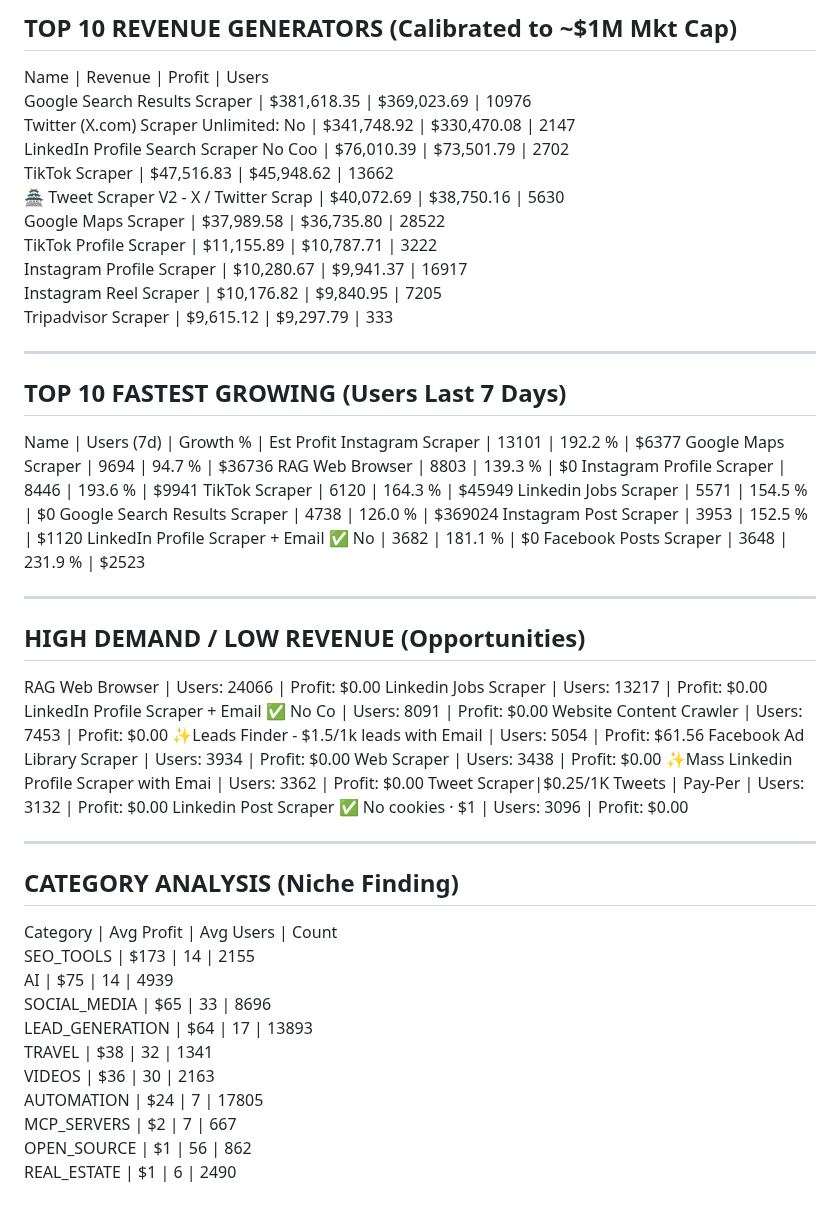
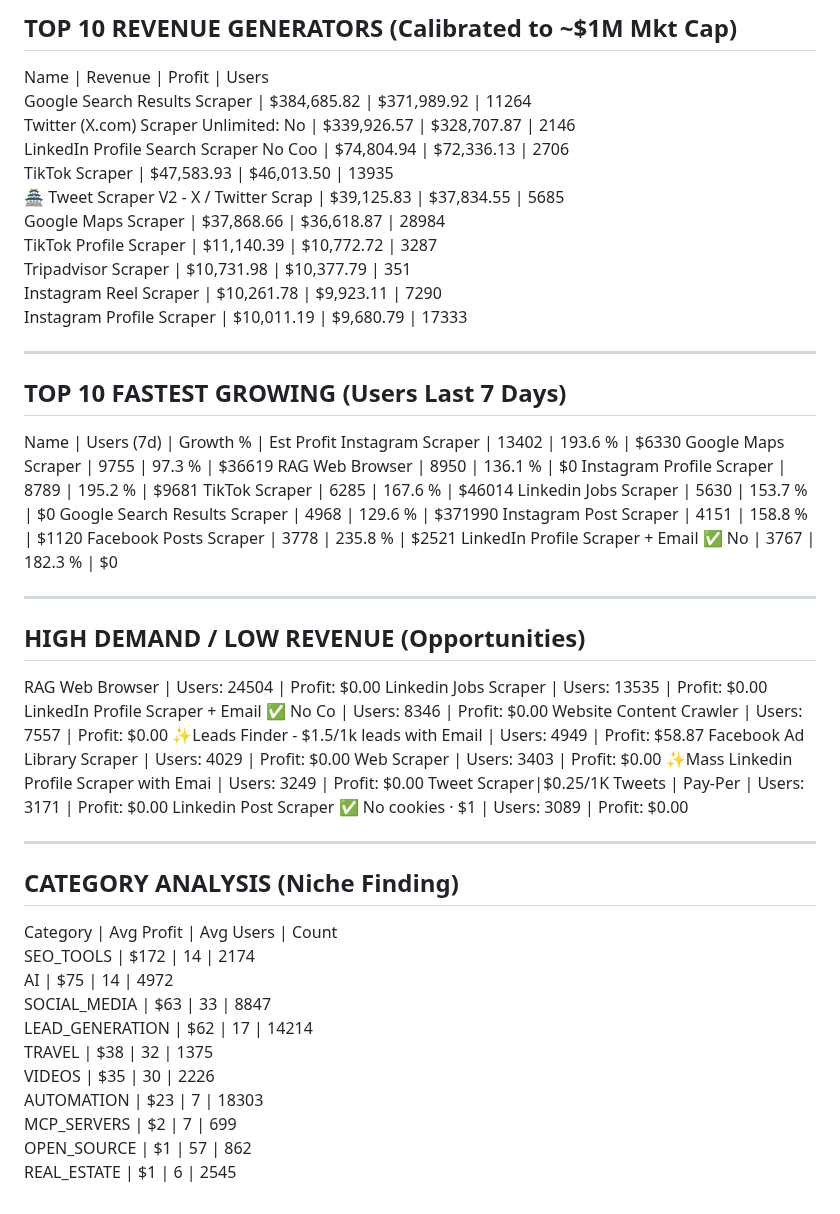
Before and after one commit to 0xrish/apify-stats, a Markdown page: report.md, the part around the change. Drawn GitHub-style.

Commit message:
Automated Market Update: 06/05/2026  0:03:20.72 (35585 actors)

```diff
--- a/report.md
+++ b/report.md
@@ -2,57 +2,57 @@
 TOP 10 REVENUE GENERATORS (Calibrated to ~$1M Mkt Cap)
 ------------------------------------------------------------
 Name                                     | Revenue      | Profit       | Users
-Google Search Results Scraper            | $381,618.35  | $369,023.69  | 10976
-Twitter (X.com) Scraper Unlimited: No    | $341,748.92  | $330,470.08  | 2147
-LinkedIn Profile Search Scraper No Coo   | $76,010.39   | $73,501.79   | 2702
-TikTok Scraper                           | $47,516.83   | $45,948.62   | 13662
-🏯 Tweet Scraper V2 - X / Twitter Scrap   | $40,072.69   | $38,750.16   | 5630
-Google Maps Scraper                      | $37,989.58   | $36,735.80   | 28522
-TikTok Profile Scraper                   | $11,155.89   | $10,787.71   | 3222
-Instagram Profile Scraper                | $10,280.67   | $9,941.37    | 16917
-Instagram Reel Scraper                   | $10,176.82   | $9,840.95    | 7205
-Tripadvisor Scraper                      | $9,615.12    | $9,297.79    | 333
+Google Search Results Scraper            | $384,685.82  | $371,989.92  | 11264
+Twitter (X.com) Scraper Unlimited: No    | $339,926.57  | $328,707.87  | 2146
+LinkedIn Profile Search Scraper No Coo   | $74,804.94   | $72,336.13   | 2706
+TikTok Scraper                           | $47,583.93   | $46,013.50   | 13935
+🏯 Tweet Scraper V2 - X / Twitter Scrap   | $39,125.83   | $37,834.55   | 5685
+Google Maps Scraper                      | $37,868.66   | $36,618.87   | 28984
+TikTok Profile Scraper                   | $11,140.39   | $10,772.72   | 3287
+Tripadvisor Scraper                      | $10,731.98   | $10,377.79   | 351
+Instagram Reel Scraper                   | $10,261.78   | $9,923.11    | 7290
+Instagram Profile Scraper                | $10,011.19   | $9,680.79    | 17333
 
 ------------------------------------------------------------
 TOP 10 FASTEST GROWING (Users Last 7 Days)
 ------------------------------------------------------------
 Name                                     | Users (7d)   | Growth %   | Est Profit
-Instagram Scraper                        | 13101        | 192.2    % | $6377
-Google Maps Scraper                      | 9694         | 94.7     % | $36736
-RAG Web Browser                          | 8803         | 139.3    % | $0
-Instagram Profile Scraper                | 8446         | 193.6    % | $9941
-TikTok Scraper                           | 6120         | 164.3    % | $45949
-Linkedin Jobs Scraper                    | 5571         | 154.5    % | $0
-Google Search Results Scraper            | 4738         | 126.0    % | $369024
-Instagram Post Scraper                   | 3953         | 152.5    % | $1120
-LinkedIn Profile Scraper + Email ✅ No    | 3682         | 181.1    % | $0
-Facebook Posts Scraper                   | 3648         | 231.9    % | $2523
+Instagram Scraper                        | 13402        | 193.6    % | $6330
+Google Maps Scraper                      | 9755         | 97.3     % | $36619
+RAG Web Browser                          | 8950         | 136.1    % | $0
+Instagram Profile Scraper                | 8789         | 195.2    % | $9681
+TikTok Scraper                           | 6285         | 167.6    % | $46014
+Linkedin Jobs Scraper                    | 5630         | 153.7    % | $0
+Google Search Results Scraper            | 4968         | 129.6    % | $371990
+Instagram Post Scraper                   | 4151         | 158.8    % | $1120
+Facebook Posts Scraper                   | 3778         | 235.8    % | $2521
+LinkedIn Profile Scraper + Email ✅ No    | 3767         | 182.3    % | $0
 
 ------------------------------------------------------------
 HIGH DEMAND / LOW REVENUE (Opportunities)
 ------------------------------------------------------------
-RAG Web Browser                          | Users: 24066  | Profit: $0.00
-Linkedin Jobs Scraper                    | Users: 13217  | Profit: $0.00
-LinkedIn Profile Scraper + Email ✅ No Co | Users: 8091   | Profit: $0.00
-Website Content Crawler                  | Users: 7453   | Profit: $0.00
-✨Leads Finder - $1.5/1k leads with Email | Users: 5054   | Profit: $61.56
-Facebook Ad Library Scraper              | Users: 3934   | Profit: $0.00
-Web Scraper                              | Users: 3438   | Profit: $0.00
-✨Mass Linkedin Profile Scraper with Emai | Users: 3362   | Profit: $0.00
-Tweet Scraper|$0.25/1K Tweets | Pay-Per  | Users: 3132   | Profit: $0.00
-Linkedin Post Scraper ✅ No cookies · $1  | Users: 3096   | Profit: $0.00
+RAG Web Browser                          | Users: 24504  | Profit: $0.00
+Linkedin Jobs Scraper                    | Users: 13535  | Profit: $0.00
+LinkedIn Profile Scraper + Email ✅ No Co | Users: 8346   | Profit: $0.00
+Website Content Crawler                  | Users: 7557   | Profit: $0.00
+✨Leads Finder - $1.5/1k leads with Email | Users: 4949   | Profit: $58.87
+Facebook Ad Library Scraper              | Users: 4029   | Profit: $0.00
+Web Scraper                              | Users: 3403   | Profit: $0.00
+✨Mass Linkedin Profile Scraper with Emai | Users: 3249   | Profit: $0.00
+Tweet Scraper|$0.25/1K Tweets | Pay-Per  | Users: 3171   | Profit: $0.00
+Linkedin Post Scraper ✅ No cookies · $1  | Users: 3089   | Profit: $0.00
 
 ------------------------------------------------------------
 CATEGORY ANALYSIS (Niche Finding)
 ------------------------------------------------------------
 Category                  | Avg Profit | Avg Users  | Count
-SEO_TOOLS                 | $173       | 14         | 2155
-AI                        | $75        | 14         | 4939
-SOCIAL_MEDIA              | $65        | 33         | 8696
-LEAD_GENERATION           | $64        | 17         | 13893
-TRAVEL                    | $38        | 32         | 1341
-VIDEOS                    | $36        | 30         | 2163
-AUTOMATION                | $24        | 7          | 17805
-MCP_SERVERS               | $2         | 7          | 667
-OPEN_SOURCE               | $1         | 56         | 862
-REAL_ESTATE               | $1         | 6          | 2490
+SEO_TOOLS                 | $172       | 14         | 2174
+AI                        | $75        | 14         | 4972
+SOCIAL_MEDIA              | $63        | 33         | 8847
+LEAD_GENERATION           | $62        | 17         | 14214
+TRAVEL                    | $38        | 32         | 1375
+VIDEOS                    | $35        | 30         | 2226
+AUTOMATION                | $23        | 7          | 18303
+MCP_SERVERS               | $2         | 7          | 699
+OPEN_SOURCE               | $1         | 57         | 862
+REAL_ESTATE               | $1         | 6          | 2545
```
